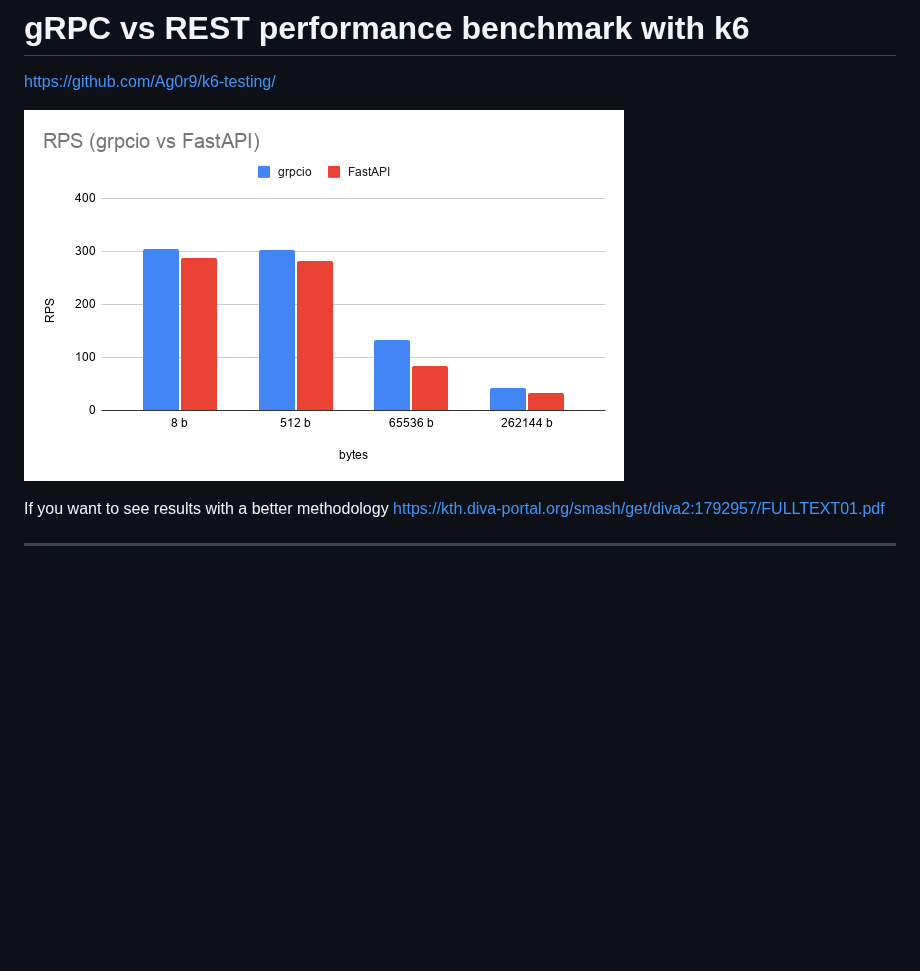
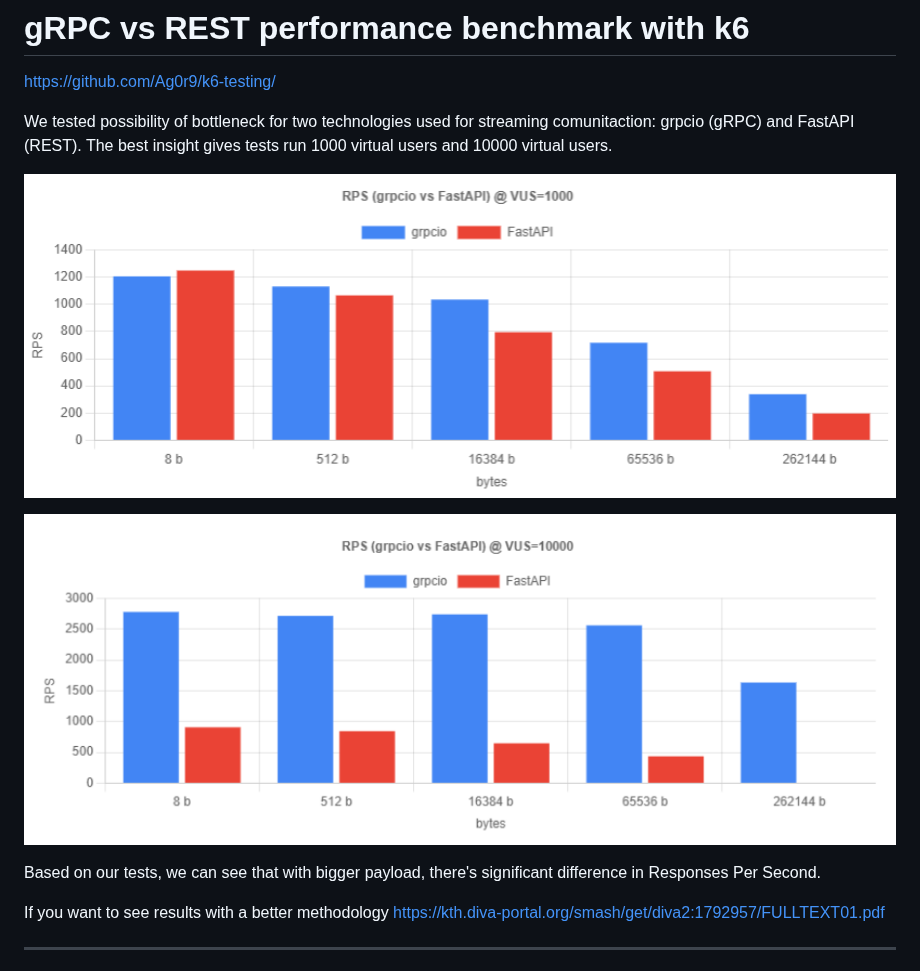
Before and after one commit to KuligKamil/grpc-workshop, a Markdown page: README.md, the part around the change. Rendered like a GitHub page; pictures changed too: assets/VUS1000.png (added), assets/VUS10000.png (added), assets/grpc_vs_rest.png (deleted); blank space fills up the shorter version.

Commit message:
Update README with performance testing results; remove outdated graph (#9)

```diff
--- a/README.md
+++ b/README.md
@@ -138,7 +138,14 @@ except grpc.RpcError as e:
 
 [https://github.com/Ag0r9/k6-testing/](https://github.com/Ag0r9/k6-testing/)
 
-![alt text](assets/grpc_vs_rest.png)
+We tested possibility of bottleneck for two technologies used for streaming comunitaction: grpcio (gRPC) and FastAPI (REST). The best insight gives tests run 1000 virtual users and 10000 virtual users.
+
+![Graph comparing RPS for gRPC and FastAPI for 1000 Virtual Users](assets/VUS1000.png)
+
+
+![Graph comparing RPS for gRPC and FastAPI for 10000 Virtual Users](assets/VUS10000.png)
+
+Based on our tests, we can see that with bigger payload, there's significant difference in Responses Per Second.
 
 If you want to see results with a better methodology https://kth.diva-portal.org/smash/get/diva2:1792957/FULLTEXT01.pdf
 
```
